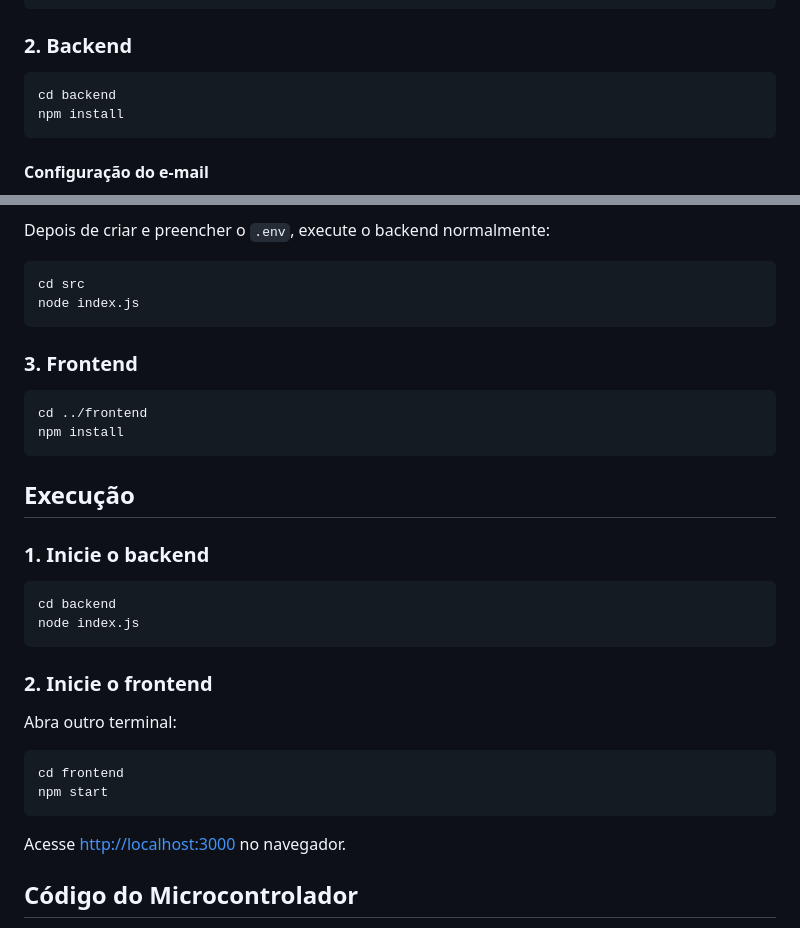
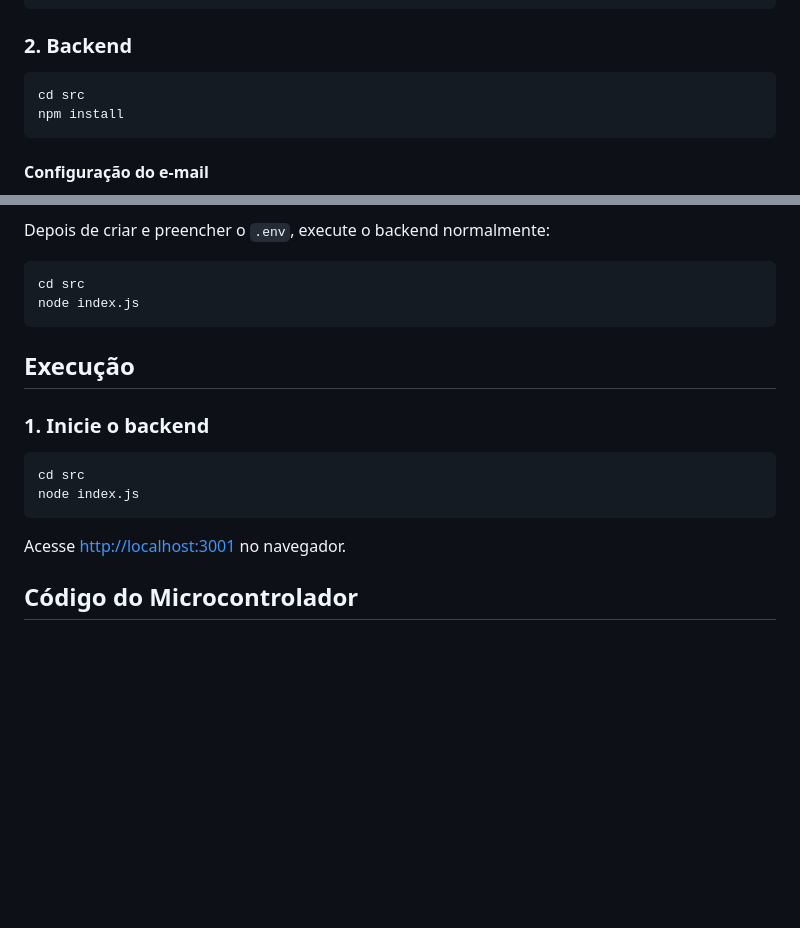
Before and after one commit to caduwinter/iot-temperature, a Markdown page: README.md, 2 parts joined by grey strips. Rendered like a GitHub page; blank space fills up the shorter version.

Commit message:
docs: remove frontend step

````diff
--- a/README.md
+++ b/README.md
@@ -49,7 +49,7 @@ cd seu-repo/iot
 ### 2. Backend
 
 ```sh
-cd backend
+cd src
 npm install
 ```
 
@@ -96,32 +96,16 @@ cd src
 node index.js
 ```
 
-### 3. Frontend
-
-```sh
-cd ../frontend
-npm install
-```
-
 ## Execução
 
 ### 1. Inicie o backend
 
 ```sh
-cd backend
+cd src
 node index.js
 ```
 
-### 2. Inicie o frontend
-
-Abra outro terminal:
-
-```sh
-cd frontend
-npm start
-```
-
-Acesse [http://localhost:3000](http://localhost:3000) no navegador.
+Acesse [http://localhost:3001](http://localhost:3001) no navegador.
 
 ## Código do Microcontrolador
 
````
